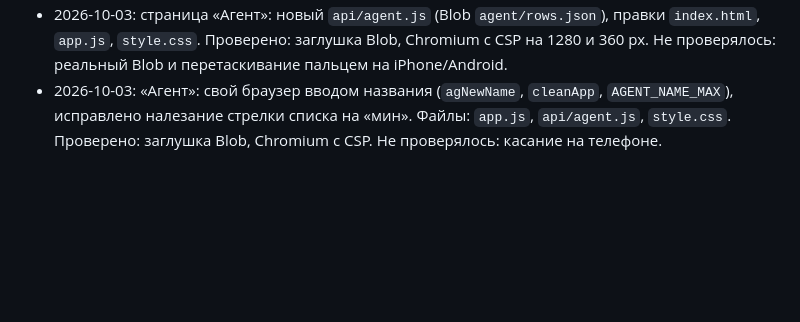
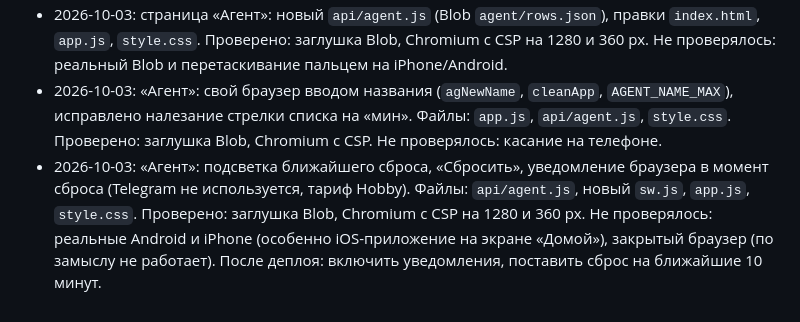
Before and after one commit to Anelmeriagit/Cashback, a Markdown page: notes/CHANGELOG.md, the part around the change. Drawn GitHub-style; blank space fills up the shorter version.

```diff
--- a/notes/CHANGELOG.md
+++ b/notes/CHANGELOG.md
@@ -10,3 +10,4 @@
 - 2026-10-03: формат сообщения бота `/cashback`: `_bot.js` (`filledRows`, `monthText`, `PEOPLE_ORDER`, `pctText`, `blocksOf`). Проверено: `node --check`, заглушки Blob и Telegram. Не проверялось: реальный Telegram и Blob, после деплоя отправить боту `/cashback` и сравнить с компактным видом на сайте.
 - 2026-10-03: страница «Агент»: новый `api/agent.js` (Blob `agent/rows.json`), правки `index.html`, `app.js`, `style.css`. Проверено: заглушка Blob, Chromium с CSP на 1280 и 360 px. Не проверялось: реальный Blob и перетаскивание пальцем на iPhone/Android.
 - 2026-10-03: «Агент»: свой браузер вводом названия (`agNewName`, `cleanApp`, `AGENT_NAME_MAX`), исправлено налезание стрелки списка на «мин». Файлы: `app.js`, `api/agent.js`, `style.css`. Проверено: заглушка Blob, Chromium с CSP. Не проверялось: касание на телефоне.
+- 2026-10-03: «Агент»: подсветка ближайшего сброса, «Сбросить», уведомление браузера в момент сброса (Telegram не используется, тариф Hobby). Файлы: `api/agent.js`, новый `sw.js`, `app.js`, `style.css`. Проверено: заглушка Blob, Chromium с CSP на 1280 и 360 px. Не проверялось: реальные Android и iPhone (особенно iOS-приложение на экране «Домой»), закрытый браузер (по замыслу не работает). После деплоя: включить уведомления, поставить сброс на ближайшие 10 минут.
```
Also changed, not shown: PROJECT_NOTES.md (+5 -1 lines).
